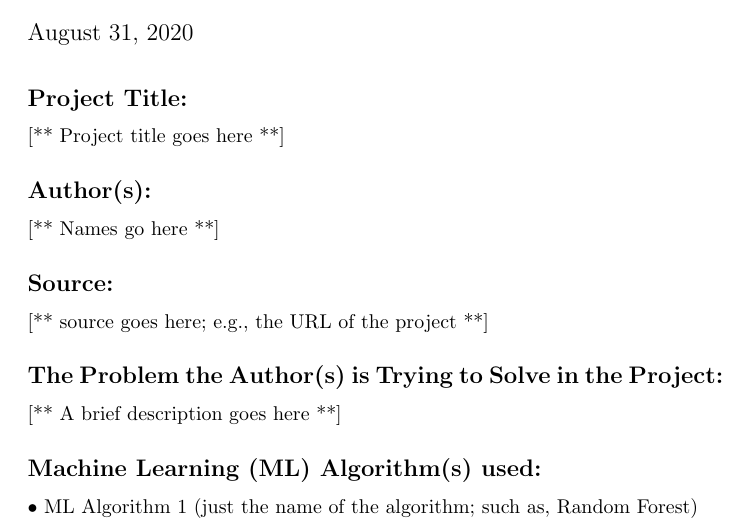
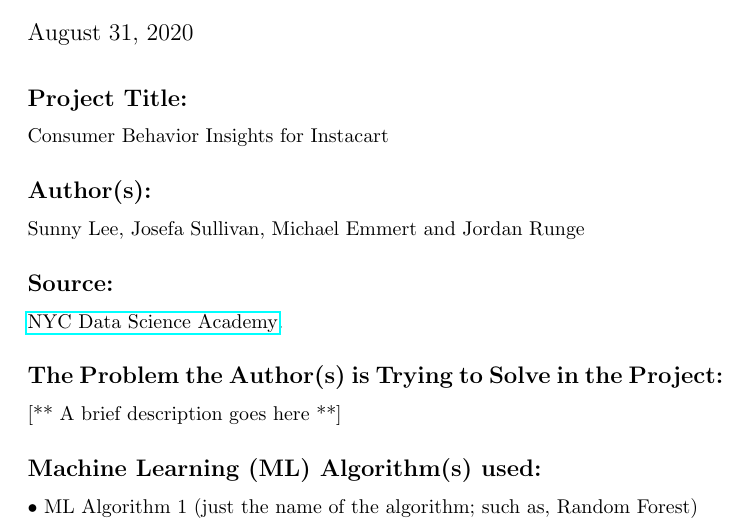
Before and after one commit to bhosley/Schoolwork, a LaTeX document (2020-Fall Advanced Statistical Methods/Week 2 Review/Week2_Review_Hosley.tex): part of the page, cut so that both start at the same text. Compiled offline with pdfLaTeX.

Commit message:
Update Week2_Review_Hosley.tex

```diff
--- a/2020-Fall Advanced Statistical Methods/Week 2 Review/Week2_Review_Hosley.tex
+++ b/2020-Fall Advanced Statistical Methods/Week 2 Review/Week2_Review_Hosley.tex
@@ -1,6 +1,6 @@
 \documentclass[]{article}
 \usepackage{titling}
-
+\usepackage{hyperref}
 
 %opening
 \title{\textbf{DAT 530 Advanced Statistical Methods}\\
@@ -21,13 +21,13 @@
 \vspace{-2em}
 
 \subsection*{Project Title:}
-[** Project title goes here **]
+Consumer Behavior Insights for Instacart
 
 \subsection*{Author(s):}
-[** Names go here **]
+Sunny Lee, Josefa Sullivan, Michael Emmert and Jordan Runge
 
 \subsection*{Source:}
-[** source goes here; e.g., the URL of the project **]
+\href{https://nycdatascience.com/blog/student-works/recommendations-for-online-groceries/}{NYC Data Science Academy}.
 
 \subsection*{The Problem the Author(s) is Trying to Solve in the Project:}
 [** A brief description goes here **]
```
